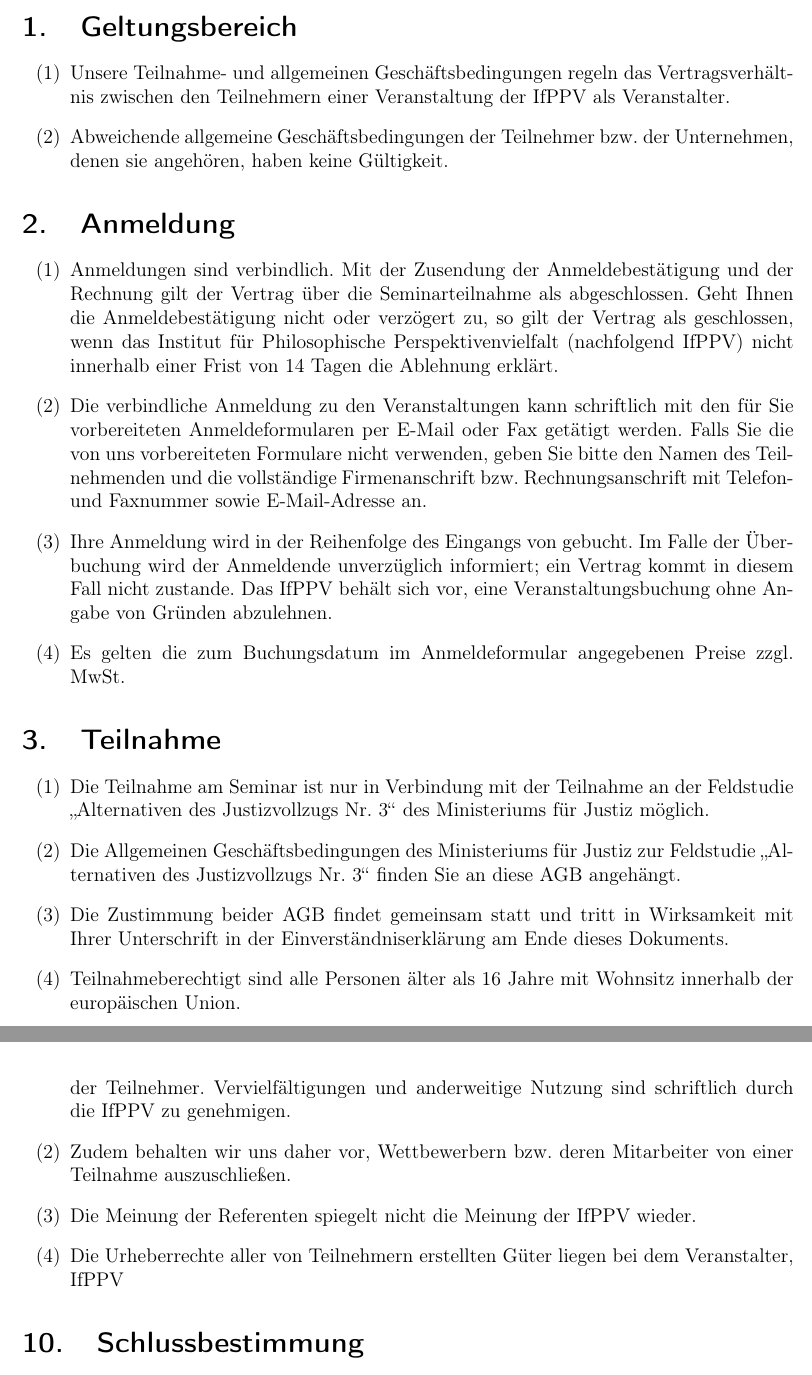
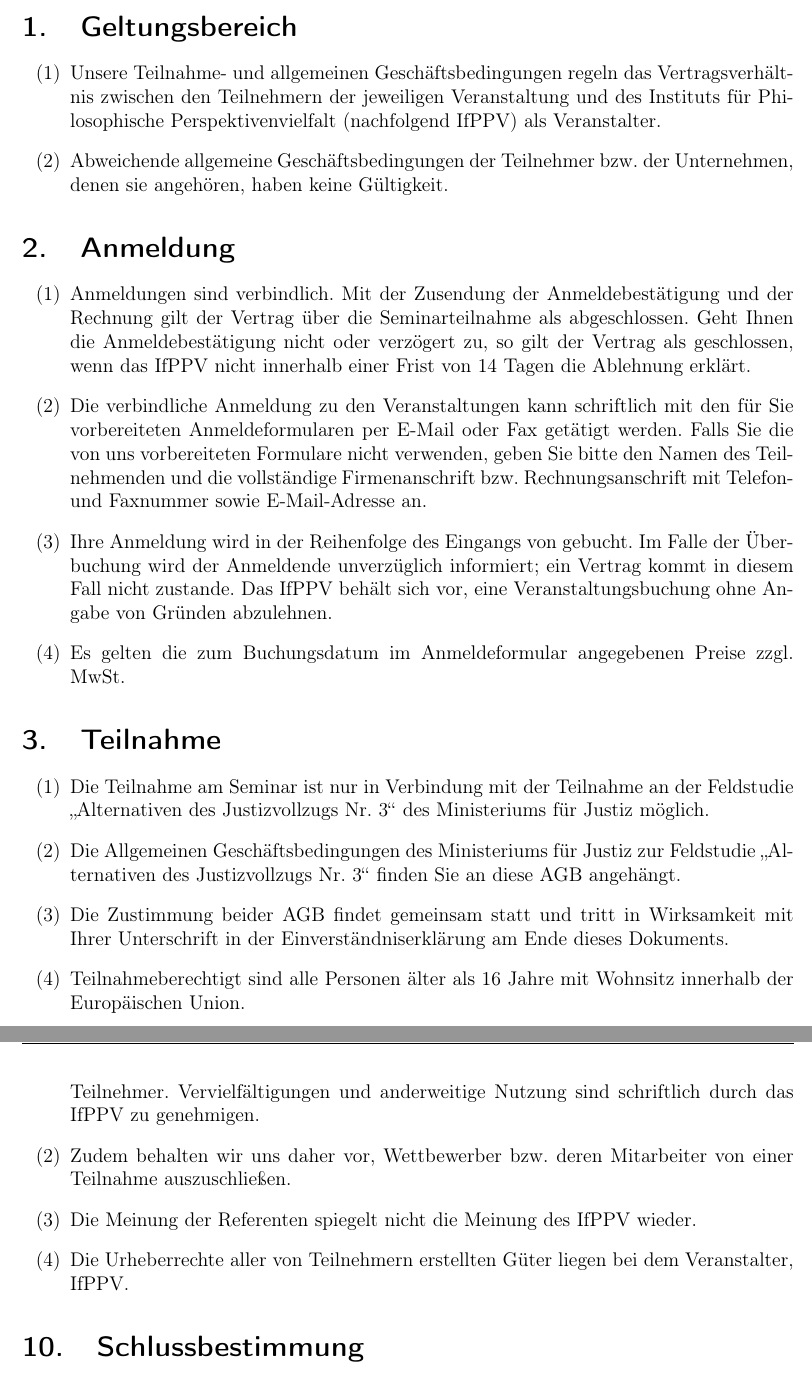
Before and after one commit to kava-i/Gawasi-Gukum, a LaTeX document (AGB/agb.tex): two parts of pages 2 and 5 of 7, joined at a grey line, cut so that both start at the same text. Compiled offline with pdfLaTeX.

Commit message:
agb final touches

```diff
--- a/AGB/agb.tex
+++ b/AGB/agb.tex
@@ -78,14 +78,16 @@
 
     \section{Geltungsbereich}
     \begin{enumerate}
-	\item Unsere Teilnahme- und allgemeinen Geschäftsbedingungen regeln das Vertragsverhältnis zwischen den Teilnehmern einer Veranstaltung der IfPPV als Veranstalter.
-	\item Abweichende allgemeine Geschäftsbedingungen der Teilnehmer bzw. der Unternehmen, denen sie angehören, haben keine Gültigkeit.
+	    \item Unsere Teilnahme- und allgemeinen Geschäftsbedingungen regeln das Vertragsverhältnis zwischen den Teilnehmern der jeweiligen Veranstaltung und des Instituts f\"ur Philosophische Perspektivenvielfalt (nachfolgend IfPPV) als Veranstalter.
+
+	    \item Abweichende allgemeine Geschäftsbedingungen der Teilnehmer bzw. der Unternehmen, denen sie angehören, haben keine Gültigkeit.
     \end{enumerate}
+
     \section{Anmeldung}
     \begin{enumerate}
         \item Anmeldungen sind verbindlich.
         Mit der Zusendung der Anmeldebestätigung und der Rechnung gilt der Vertrag über die Seminarteilnahme als abgeschlossen.
-        Geht Ihnen die Anmeldebestätigung nicht oder verzögert zu, so gilt der Vertrag als geschlossen, wenn das Institut f\"ur Philosophische Perspektivenvielfalt (nachfolgend IfPPV) nicht innerhalb einer Frist von 14 Tagen die Ablehnung erklärt.
+        Geht Ihnen die Anmeldebestätigung nicht oder verzögert zu, so gilt der Vertrag als geschlossen, wenn das IfPPV nicht innerhalb einer Frist von 14 Tagen die Ablehnung erklärt.
 
         \item Die verbindliche Anmeldung zu den Veranstaltungen kann schriftlich mit den für Sie vorbereiteten Anmeldeformularen per E-Mail oder Fax getätigt werden.
         Falls Sie die von uns vorbereiteten Formulare nicht verwenden, geben Sie bitte den Namen des Teilnehmenden und die vollständige Firmenanschrift bzw. Rechnungsanschrift mit Telefon- und Faxnummer sowie E-Mail-Adresse an.
@@ -105,7 +107,7 @@
 
         \item Die Zustimmung beider AGB findet gemeinsam statt und tritt in Wirksamkeit mit Ihrer Unterschrift in der Einverst\"andniserkl\"arung am Ende dieses Dokuments.
 
-	\item Teilnahmeberechtigt sind alle Personen \"alter als 16 Jahre mit Wohnsitz innerhalb der europ\"aischen Union.
+	    \item Teilnahmeberechtigt sind alle Personen \"alter als 16 Jahre mit Wohnsitz innerhalb der Europ\"aischen Union.
     \end{enumerate}
 
     \section{Haftung}
@@ -172,15 +174,22 @@
 
     \section{Urheberrecht}
     \begin{enumerate}
-	\item Alle im Rahmen der Veranstaltungen ausgegebenen Unterlagen sind urheberrechtlich geschützt. Unsere Seminarinhalte dienen ausschließlich dem persönlichen Gebrauch der Teilnehmer. Vervielfältigungen und anderweitige Nutzung sind schriftlich durch die IfPPV zu genehmigen.
-	\item Zudem behalten wir uns daher vor, Wettbewerbern bzw. deren Mitarbeiter von einer Teilnahme auszuschließen.
-	\item Die Meinung der Referenten spiegelt nicht die Meinung der IfPPV wieder.
-	\item Die Urheberrechte aller von Teilnehmern erstellten G\"uter liegen bei dem Veranstalter, IfPPV
+        \item Alle im Rahmen der Veranstaltungen ausgegebenen Unterlagen sind urheberrechtlich geschützt.
+        Unsere Seminarinhalte dienen ausschließlich dem persönlichen Gebrauch der Teilnehmer.
+        Vervielfältigungen und anderweitige Nutzung sind schriftlich durch das IfPPV zu genehmigen.
+
+        \item Zudem behalten wir uns daher vor, Wettbewerber bzw. deren Mitarbeiter von einer Teilnahme auszuschließen.
+
+        \item Die Meinung der Referenten spiegelt nicht die Meinung des IfPPV wieder.
+
+        \item Die Urheberrechte aller von Teilnehmern erstellten G\"uter liegen bei dem Veranstalter, IfPPV.
     \end{enumerate}
+
     \section{Schlussbestimmung}
     \begin{enumerate}
 	\item Der Vertrag unterliegt dem deutschen Recht. Der Gerichtsstand ist Frankfurt.
     \end{enumerate}
+
     \newpage
     \includepdf[pages=-]{study.pdf}
 
```
Also changed, not shown: AGB/einverstaendnis.tex (+1 -1 lines).
